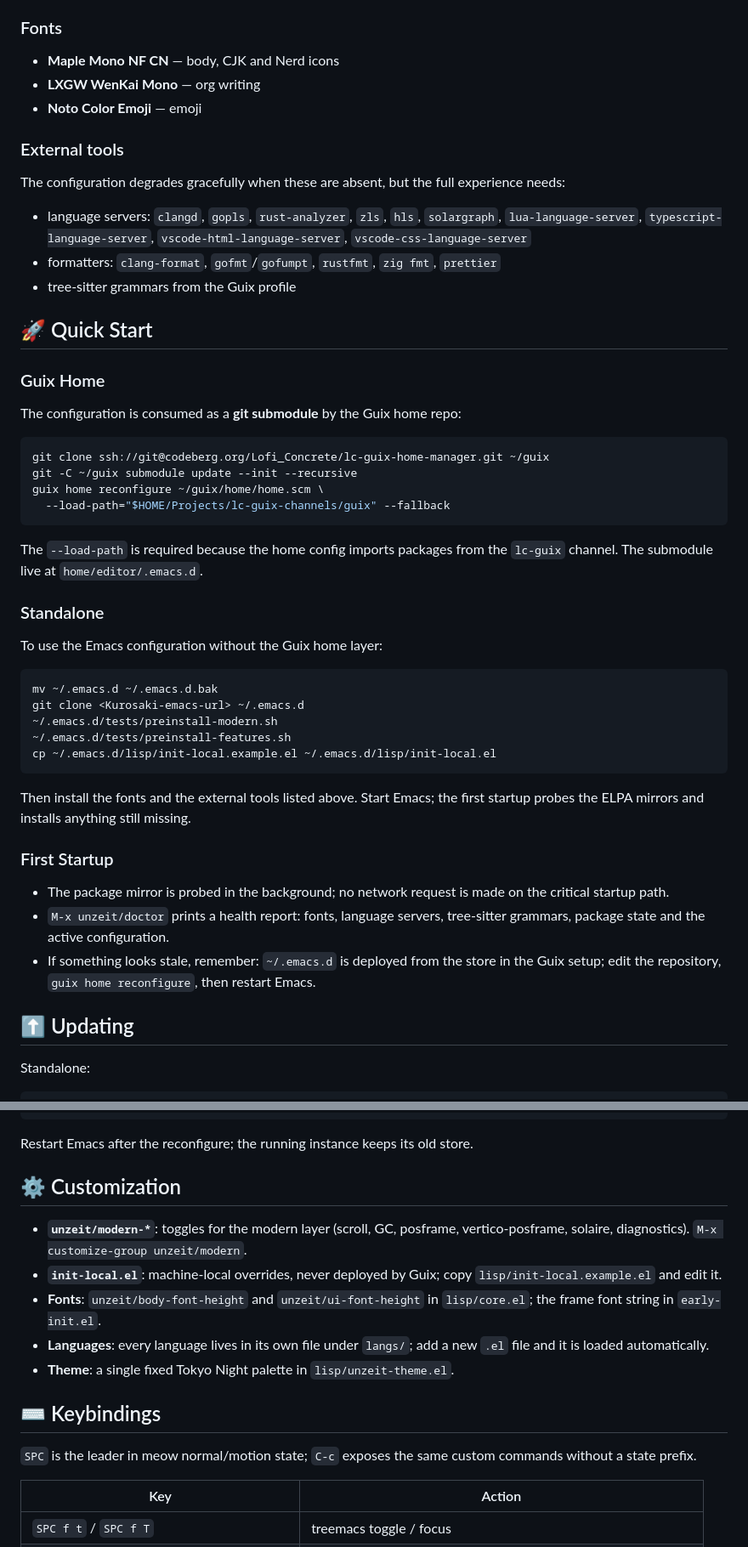
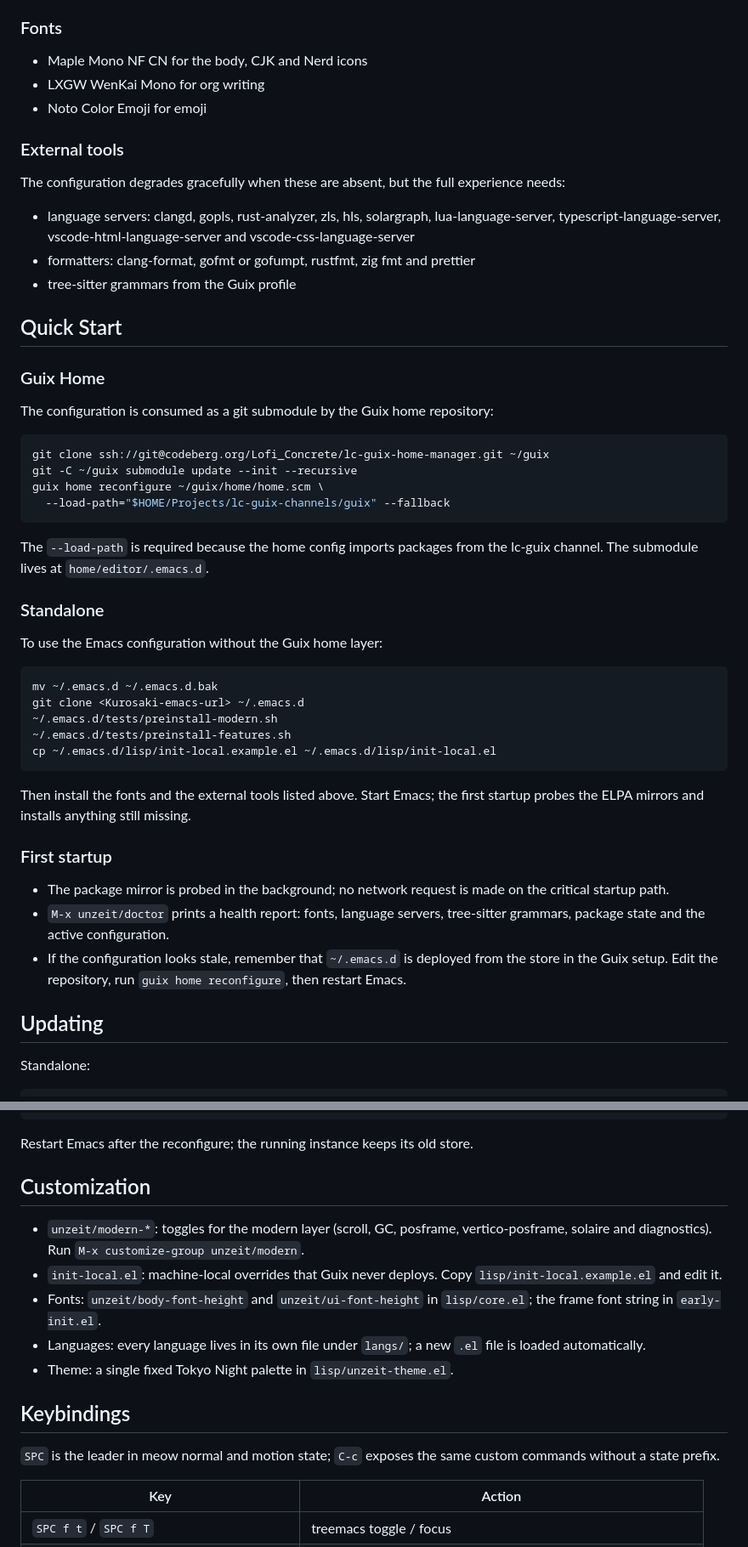
Before and after one commit to Lofi-Concrete/Kurosaki-Emacs, a Markdown page: README.md, 2 parts joined by grey strips. Shown at 85% size. Rendered like a GitHub page.

````diff
--- a/README.md
+++ b/README.md
@@ -98,26 +85,26 @@ name is **Kurosaki-emacs**.
 
 ### Fonts
 
-- **Maple Mono NF CN** — body, CJK and Nerd icons
-- **LXGW WenKai Mono** — org writing
-- **Noto Color Emoji** — emoji
+- Maple Mono NF CN for the body, CJK and Nerd icons
+- LXGW WenKai Mono for org writing
+- Noto Color Emoji for emoji
 
 ### External tools
 
 The configuration degrades gracefully when these are absent, but the full
 experience needs:
 
-- language servers: `clangd`, `gopls`, `rust-analyzer`, `zls`, `hls`,
-  `solargraph`, `lua-language-server`, `typescript-language-server`,
-  `vscode-html-language-server`, `vscode-css-language-server`
-- formatters: `clang-format`, `gofmt`/`gofumpt`, `rustfmt`, `zig fmt`, `prettier`
+- language servers: clangd, gopls, rust-analyzer, zls, hls, solargraph,
+  lua-language-server, typescript-language-server, vscode-html-language-server
+  and vscode-css-language-server
+- formatters: clang-format, gofmt or gofumpt, rustfmt, zig fmt and prettier
 - tree-sitter grammars from the Guix profile
 
-## 🚀 Quick Start
+## Quick Start
 
 ### Guix Home
 
-The configuration is consumed as a **git submodule** by the Guix home repo:
+The configuration is consumed as a git submodule by the Guix home repository:
 
 ```sh
 git clone ssh://git@codeberg.org/Lofi_Concrete/lc-guix-home-manager.git ~/guix
@@ -127,7 +114,7 @@ guix home reconfigure ~/guix/home/home.scm \
 ```
 
 The `--load-path` is required because the home config imports packages from the
-`lc-guix` channel. The submodule live at `home/editor/.emacs.d`.
+lc-guix channel. The submodule lives at `home/editor/.emacs.d`.
 
 ### Standalone
 
@@ -144,16 +131,17 @@ cp ~/.emacs.d/lisp/init-local.example.el ~/.emacs.d/lisp/init-local.el
 Then install the fonts and the external tools listed above. Start Emacs; the
 first startup probes the ELPA mirrors and installs anything still missing.
 
-### First Startup
+### First startup
 
 - The package mirror is probed in the background; no network request is made on
   the critical startup path.
-- `M-x unzeit/doctor` prints a health report: fonts, language servers, tree-sitter
-  grammars, package state and the active configuration.
-- If something looks stale, remember: `~/.emacs.d` is deployed from the store in
-  the Guix setup; edit the repository, `guix home reconfigure`, then restart Emacs.
+- `M-x unzeit/doctor` prints a health report: fonts, language servers,
+  tree-sitter grammars, package state and the active configuration.
+- If the configuration looks stale, remember that `~/.emacs.d` is deployed from
+  the store in the Guix setup. Edit the repository, run
+  `guix home reconfigure`, then restart Emacs.
 
-## ⬆️ Updating
+## Updating
 
 Standalone:
 
@@ -172,22 +160,23 @@ guix home reconfigure ~/guix/home/home.scm \
 
 Restart Emacs after the reconfigure; the running instance keeps its old store.
 
-## ⚙️ Customization
+## Customization
 
-- **`unzeit/modern-*`**: toggles for the modern layer (scroll, GC, posframe,
-  vertico-posframe, solaire, diagnostics). `M-x customize-group unzeit/modern`.
-- **`init-local.el`**: machine-local overrides, never deployed by Guix; copy
+- `unzeit/modern-*`: toggles for the modern layer (scroll, GC, posframe,
+  vertico-posframe, solaire and diagnostics). Run
+  `M-x customize-group unzeit/modern`.
+- `init-local.el`: machine-local overrides that Guix never deploys. Copy
   `lisp/init-local.example.el` and edit it.
-- **Fonts**: `unzeit/body-font-height` and `unzeit/ui-font-height` in
-  `lisp/core.el`; the frame font string in `early-init.el`.
-- **Languages**: every language lives in its own file under `langs/`; add a new
-  `.el` file and it is loaded automatically.
-- **Theme**: a single fixed Tokyo Night palette in `lisp/unzeit-theme.el`.
+- Fonts: `unzeit/body-font-height` and `unzeit/ui-font-height` in `lisp/core.el`;
+  the frame font string in `early-init.el`.
+- Languages: every language lives in its own file under `langs/`; a new `.el`
+  file is loaded automatically.
+- Theme: a single fixed Tokyo Night palette in `lisp/unzeit-theme.el`.
 
-## ⌨️ Keybindings
+## Keybindings
 
-`SPC` is the leader in meow normal/motion state; `C-c` exposes the same custom
-commands without a state prefix.
+`SPC` is the leader in meow normal and motion state; `C-c` exposes the same
+custom commands without a state prefix.
 
 | Key | Action |
 |-----|--------|
````
Also changed, not shown: other parts of README.md (+67 -112 lines), README.zh-CN.md (+90 -125 lines), images/dashboard.png (added), images/vertico.png (added), images/which-key.png (added).
